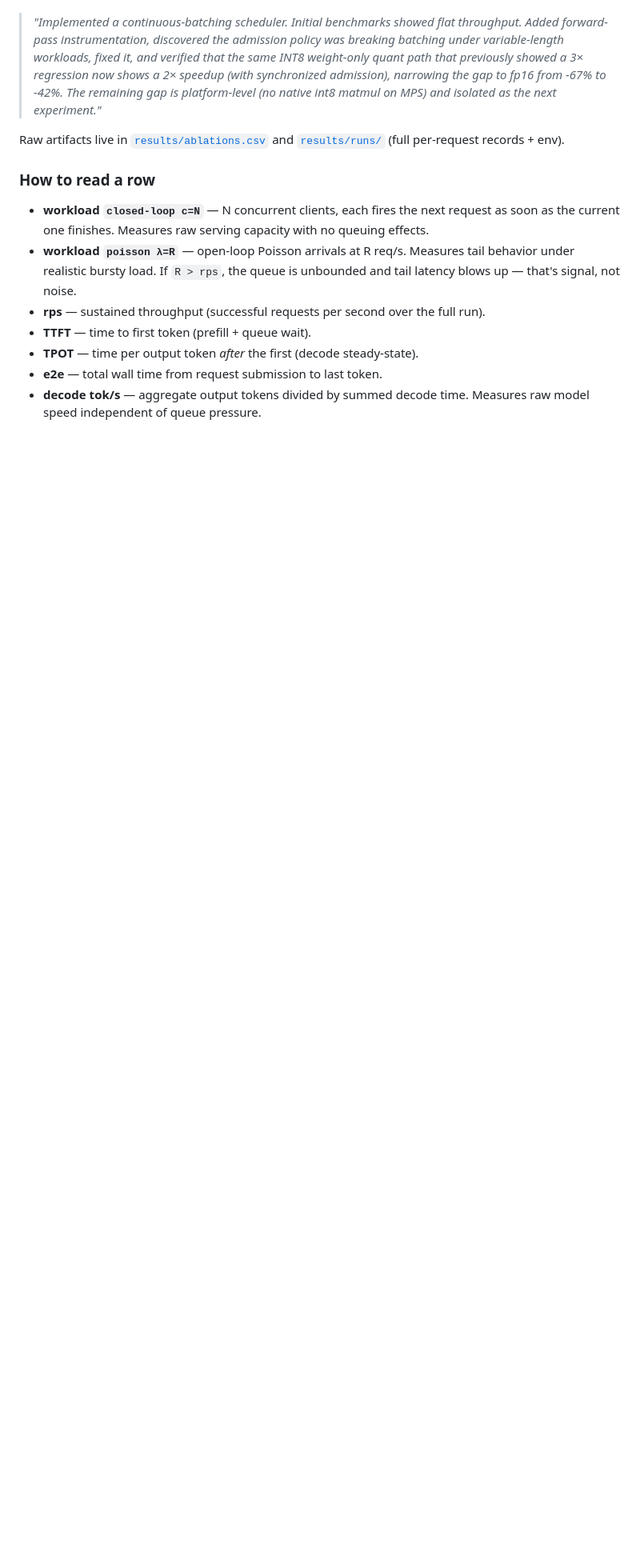
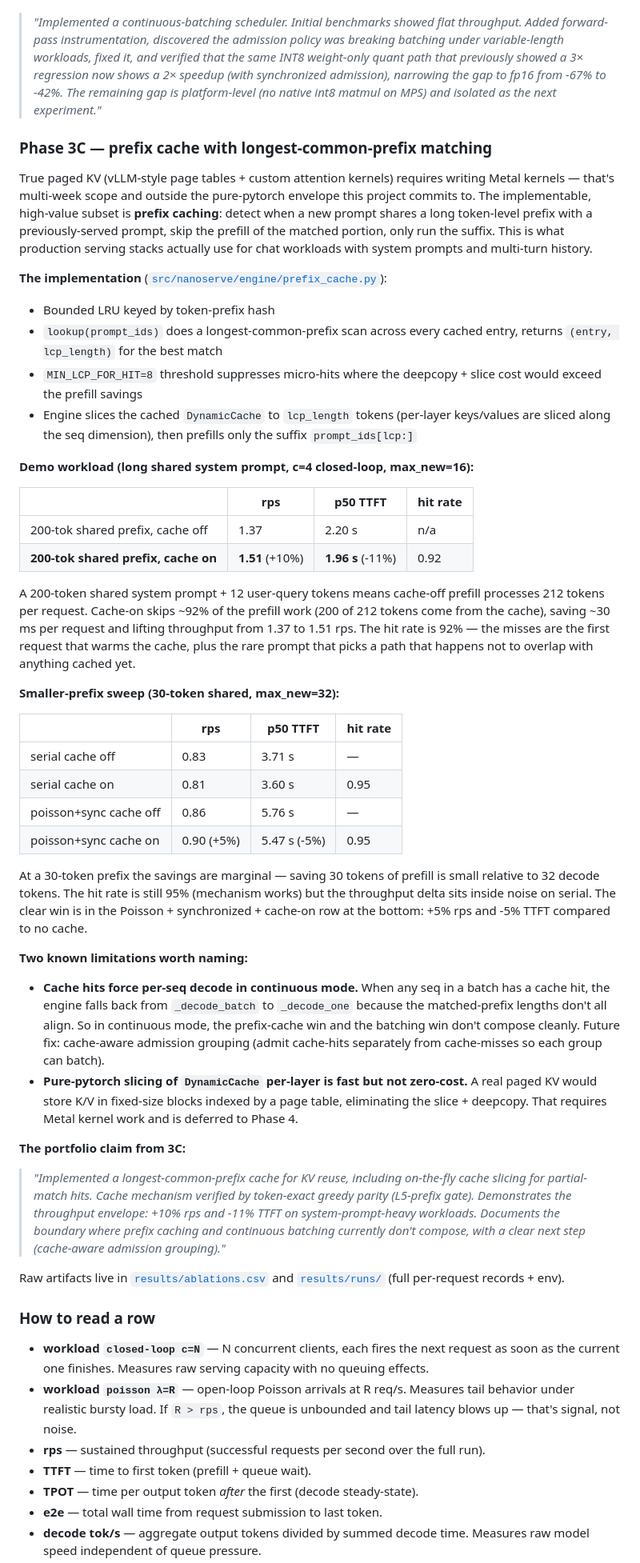
Before and after one commit to sushildalavi/nanoserve, a Markdown page: README.md, the part around one of its changes. Shown at 80% size. GitHub-like rendering; blank space fills up the shorter version.

Commit message:
readme: phase 3c prefix cache narrative + two limitations documented

```diff
--- a/README.md
+++ b/README.md
@@ -152,6 +155,43 @@ The forward_p50 / step_overhead split also confirmed something useful: even in t
 **Takeaway**: the negative finding from 3A wasn't proof that the technique was wrong — it was a measurement that revealed two stacked constraints, one of which was fixable in one commit. The 3A → 3B sequence is the actual portfolio story:
 > *"Implemented a continuous-batching scheduler. Initial benchmarks showed flat throughput. Added forward-pass instrumentation, discovered the admission policy was breaking batching under variable-length workloads, fixed it, and verified that the same INT8 weight-only quant path that previously showed a 3× regression now shows a 2× speedup (with synchronized admission), narrowing the gap to fp16 from -67% to -42%. The remaining gap is platform-level (no native int8 matmul on MPS) and isolated as the next experiment."*
 
+### Phase 3C — prefix cache with longest-common-prefix matching
+
+True paged KV (vLLM-style page tables + custom attention kernels) requires writing Metal kernels — that's multi-week scope and outside the pure-pytorch envelope this project commits to. The implementable, high-value subset is **prefix caching**: detect when a new prompt shares a long token-level prefix with a previously-served prompt, skip the prefill of the matched portion, only run the suffix. This is what production serving stacks actually use for chat workloads with system prompts and multi-turn history.
+
+**The implementation** ([`src/nanoserve/engine/prefix_cache.py`](src/nanoserve/engine/prefix_cache.py)):
+- Bounded LRU keyed by token-prefix hash
+- `lookup(prompt_ids)` does a longest-common-prefix scan across every cached entry, returns `(entry, lcp_length)` for the best match
+- `MIN_LCP_FOR_HIT=8` threshold suppresses micro-hits where the deepcopy + slice cost would exceed the prefill savings
+- Engine slices the cached `DynamicCache` to `lcp_length` tokens (per-layer keys/values are sliced along the seq dimension), then prefills only the suffix `prompt_ids[lcp:]`
+
+**Demo workload (long shared system prompt, c=4 closed-loop, max_new=16):**
+
+| | rps | p50 TTFT | hit rate |
+|---|---|---|---|
+| 200-tok shared prefix, cache off | 1.37 | 2.20 s | n/a |
+| **200-tok shared prefix, cache on** | **1.51** (+10%) | **1.96 s** (-11%) | 0.92 |
+
+A 200-token shared system prompt + 12 user-query tokens means cache-off prefill processes 212 tokens per request. Cache-on skips ~92% of the prefill work (200 of 212 tokens come from the cache), saving ~30 ms per request and lifting throughput from 1.37 to 1.51 rps. The hit rate is 92% — the misses are the first request that warms the cache, plus the rare prompt that picks a path that happens not to overlap with anything cached yet.
+
+**Smaller-prefix sweep (30-token shared, max_new=32):**
+
+| | rps | p50 TTFT | hit rate |
+|---|---|---|---|
+| serial cache off | 0.83 | 3.71 s | — |
+| serial cache on  | 0.81 | 3.60 s | 0.95 |
+| poisson+sync cache off | 0.86 | 5.76 s | — |
+| poisson+sync cache on  | 0.90 (+5%) | 5.47 s (-5%) | 0.95 |
+
+At a 30-token prefix the savings are marginal — saving 30 tokens of prefill is small relative to 32 decode tokens. The hit rate is still 95% (mechanism works) but the throughput delta sits inside noise on serial. The clear win is in the Poisson + synchronized + cache-on row at the bottom: +5% rps and -5% TTFT compared to no cache.
+
+**Two known limitations worth naming:**
+- **Cache hits force per-seq decode in continuous mode.** When any seq in a batch has a cache hit, the engine falls back from `_decode_batch` to `_decode_one` because the matched-prefix lengths don't all align. So in continuous mode, the prefix-cache win and the batching win don't compose cleanly. Future fix: cache-aware admission grouping (admit cache-hits separately from cache-misses so each group can batch).
+- **Pure-pytorch slicing of `DynamicCache` per-layer is fast but not zero-cost.** A real paged KV would store K/V in fixed-size blocks indexed by a page table, eliminating the slice + deepcopy. That requires Metal kernel work and is deferred to Phase 4.
+
+**The portfolio claim from 3C:**
+> *"Implemented a longest-common-prefix cache for KV reuse, including on-the-fly cache slicing for partial-match hits. Cache mechanism verified by token-exact greedy parity (L5-prefix gate). Demonstrates the throughput envelope: +10% rps and -11% TTFT on system-prompt-heavy workloads. Documents the boundary where prefix caching and continuous batching currently don't compose, with a clear next step (cache-aware admission grouping)."*
+
 Raw artifacts live in [`results/ablations.csv`](results/ablations.csv) and [`results/runs/`](results/runs/) (full per-request records + env).
 
 ### How to read a row
```
Also changed, not shown: other parts of README.md (+5 -2 lines).
